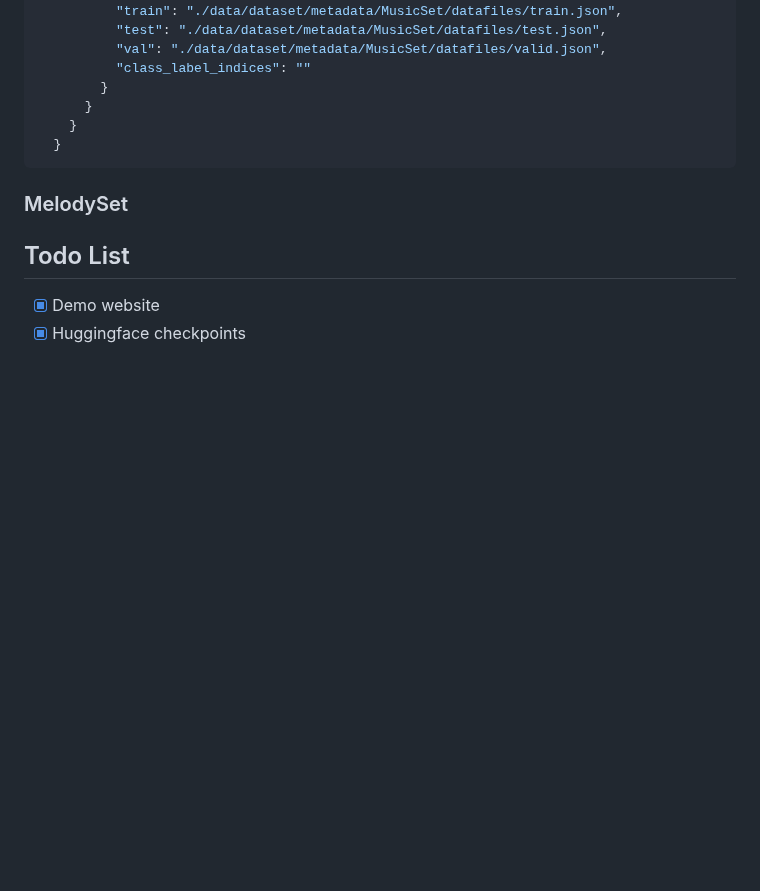
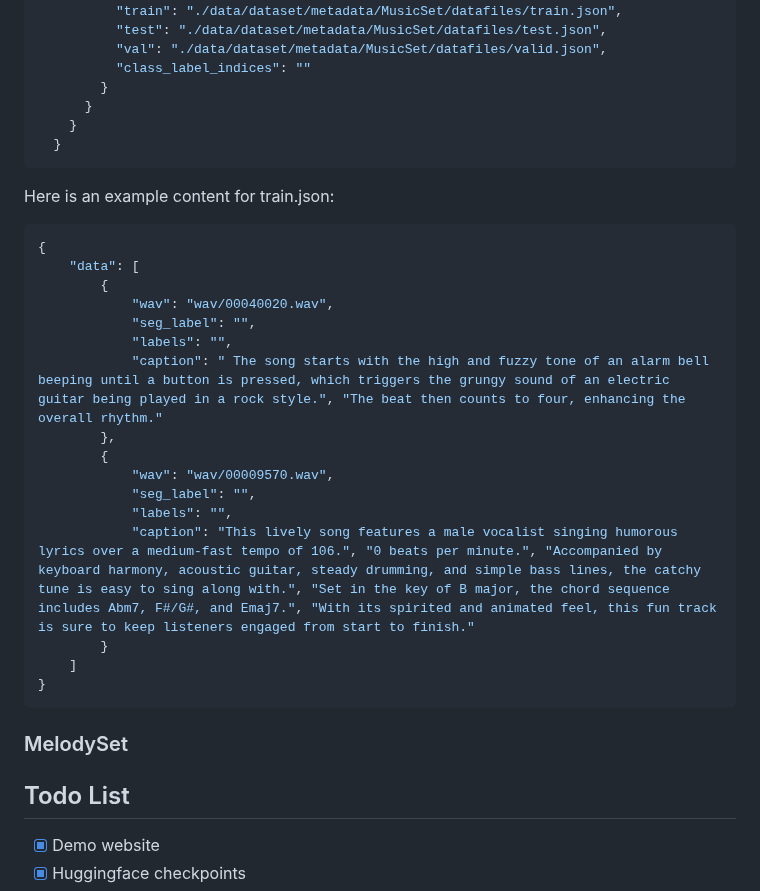
Before and after one commit to shaopengw/Awesome-Music-Generation, a Markdown page: README.md, the part around the change. GitHub-like rendering; blank space fills up the shorter version.

````diff
--- a/README.md
+++ b/README.md
@@ -133,6 +133,25 @@ Here is an example content for dataset_root.json:
     }
   }
 ```
+Here is an example content for train.json:
+```bash
+{
+    "data": [
+        {
+            "wav": "wav/00040020.wav",
+            "seg_label": "",
+            "labels": "",
+            "caption": " The song starts with the high and fuzzy tone of an alarm bell beeping until a button is pressed, which triggers the grungy sound of an electric guitar being played in a rock style.", "The beat then counts to four, enhancing the overall rhythm."
+        },
+        {
+            "wav": "wav/00009570.wav",
+            "seg_label": "",
+            "labels": "",
+            "caption": "This lively song features a male vocalist singing humorous lyrics over a medium-fast tempo of 106.", "0 beats per minute.", "Accompanied by keyboard harmony, acoustic guitar, steady drumming, and simple bass lines, the catchy tune is easy to sing along with.", "Set in the key of B major, the chord sequence includes Abm7, F#/G#, and Emaj7.", "With its spirited and animated feel, this fun track is sure to keep listeners engaged from start to finish."
+        }
+    ]
+}
+```
 ### MelodySet
 
 ## Todo List
````
